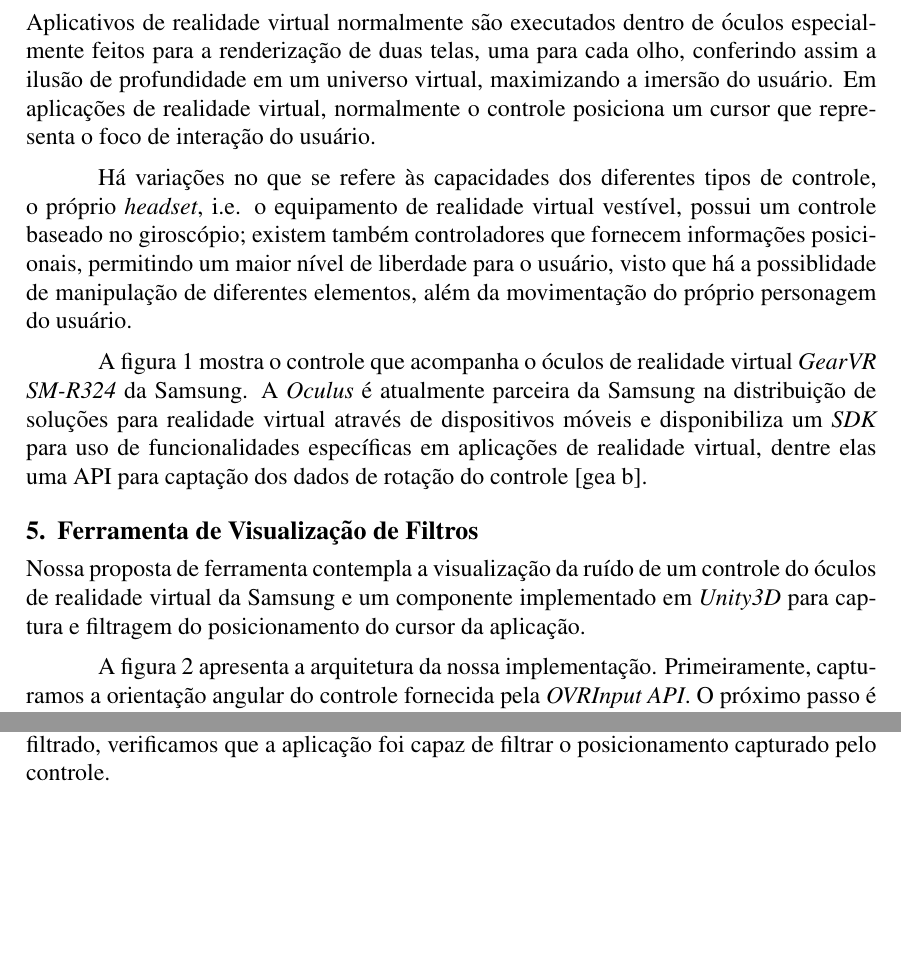
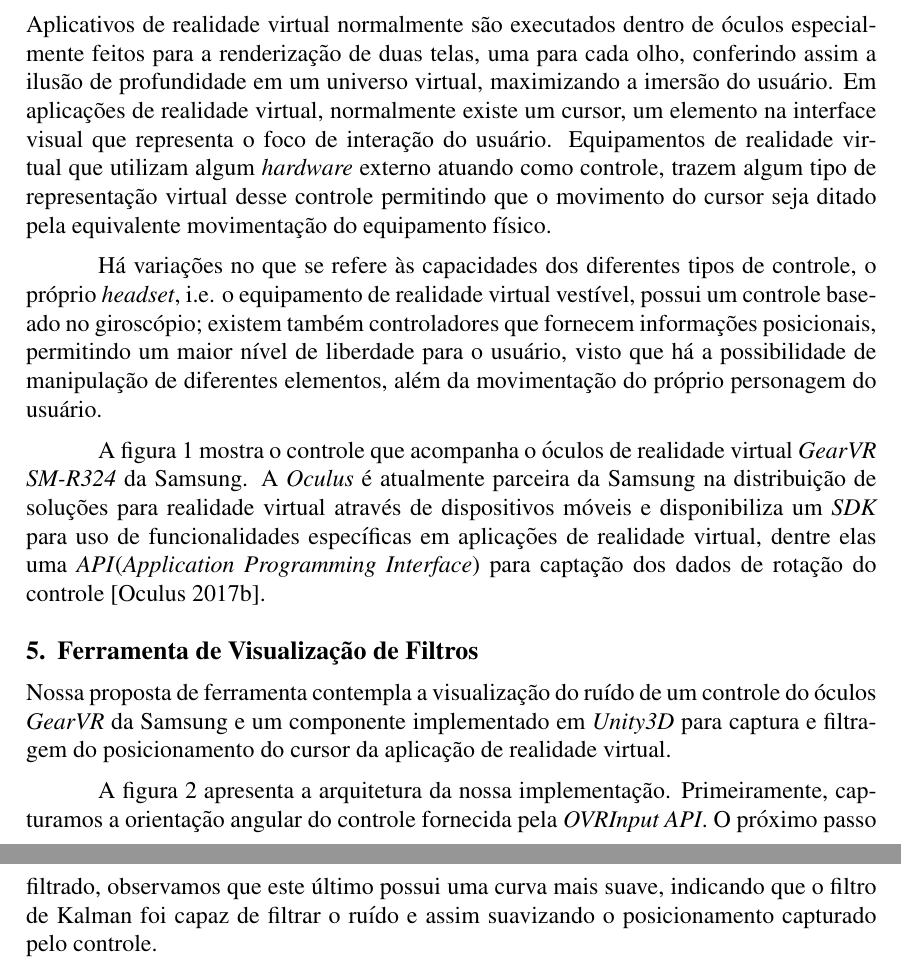
Before and after one commit to adrianogil/erin17-filtering, a LaTeX paper (src/sbc-template.tex): two parts of pages 4 and 7 of 9 before the commit and two parts of pages 4 and 8 of 9 after it, joined at a grey line, cut so that both start at the same text, the shorter picture padded with empty space. Compiled offline with pdfLaTeX; the source files are stored in an older character set and shown here as Unicode.

Commit message:
Review I

```diff
--- a/src/sbc-template.tex
+++ b/src/sbc-template.tex
@@ -132,13 +132,13 @@ $x^{-}_k$ é a estimativa antes do passo de correção, à medida que $P^{-}_k$
 \section{Controle para Realidade Virtual} \label{sec:vrcontroller}
 
 % * Qual a importância/valor de usar controles?
-Aplicativos de realidade virtual normalmente são executados dentro de óculos especialmente feitos para a renderização de duas telas, uma para cada olho, conferindo assim a ilusão de profundidade em um universo virtual, maximizando a imersão do usuário. Em aplicações de realidade virtual, normalmente o controle posiciona um cursor que representa o foco de interação do usuário.
+Aplicativos de realidade virtual normalmente são executados dentro de óculos especialmente feitos para a renderização de duas telas, uma para cada olho, conferindo assim a ilusão de profundidade em um universo virtual, maximizando a imersão do usuário. Em aplicações de realidade virtual, normalmente existe um cursor, um elemento na interface visual que representa o foco de interação do usuário. Equipamentos de realidade virtual que utilizam algum \textit{hardware} externo atuando como controle, trazem algum tipo de representação virtual desse controle permitindo que o movimento do cursor seja ditado pela equivalente movimentação do equipamento físico.
 
 % * Tipos de Controles
-Há variações no que se refere às capacidades dos diferentes tipos de controle, o próprio \textit{headset}, i.e. o equipamento de realidade virtual vestível, possui um controle baseado no giroscópio; existem também controladores que fornecem informações posicionais, permitindo um maior nível de liberdade para o usuário, visto que há a possiblidade de manipulação de diferentes elementos, além da movimentação do próprio personagem do usuário.
+Há variações no que se refere às capacidades dos diferentes tipos de controle, o próprio \textit{headset}, i.e. o equipamento de realidade virtual vestível, possui um controle baseado no giroscópio; existem também controladores que fornecem informações posicionais, permitindo um maior nível de liberdade para o usuário, visto que há a possibilidade de manipulação de diferentes elementos, além da movimentação do próprio personagem do usuário.
 
 % * Descrever controle da Samsung
-A figura \ref{fig:vrcontroller} mostra o controle que acompanha o óculos de realidade virtual \textit{GearVR SM-R324} da Samsung. A \textit{Oculus} é atualmente parceira da Samsung na distribuição de soluções para realidade virtual através de dispositivos móveis e disponibiliza um \textit{SDK} para uso de funcionalidades específicas em aplicações de realidade virtual, dentre elas uma API para captação dos dados de rotação do controle \cite{gearvrinputdocs}.
+A figura \ref{fig:vrcontroller} mostra o controle que acompanha o óculos de realidade virtual \textit{GearVR SM-R324} da Samsung. A \textit{Oculus} é atualmente parceira da Samsung na distribuição de soluções para realidade virtual através de dispositivos móveis e disponibiliza um \textit{SDK} para uso de funcionalidades específicas em aplicações de realidade virtual, dentre elas uma \textit{API}(\textit{Application Programming Interface}) para captação dos dados de rotação do controle \cite{gearvrinputdocs}.
 
 \begin{figure}[ht]
 \centering
@@ -150,13 +150,12 @@ A figura \ref{fig:vrcontroller} mostra o controle que acompanha o óculos de rea
 % * Problemas/Imprecisão
 
 
-
 \section{Ferramenta de Visualização de Filtros} \label{sec:viztool}
 
 % Proposal
-Nossa proposta de ferramenta contempla a visualização da ruído de um controle do óculos de realidade virtual da Samsung e um componente implementado em \textit{Unity3D} para captura e filtragem do posicionamento do cursor da aplicação.
+Nossa proposta de ferramenta contempla a visualização do ruído de um controle do óculos \textit{GearVR} da Samsung e um componente implementado em \textit{Unity3D} para captura e filtragem do posicionamento do cursor da aplicação de realidade virtual.
 
-A figura \ref{fig:system_blocks} apresenta a arquitetura da nossa implementação. Primeiramente, capturamos a orientação angular do controle fornecida pela \textit{OVRInput API}. O próximo passo é estimar a posição do cursor dado a angulação do controle através da intersecção de um raio com a direção do controle e uma esfera de tamanho unitário. Este ponto de intersecção é a posição que o usuário está tentando apontar com o controle. Nessa posição é aplicado o filtro de Kalman para estabilização e por fim são renderizadas as posições ruidosas e o caminho percorrido pela posição estabilizada.
+A figura \ref{fig:system_blocks} apresenta a arquitetura da nossa implementação. Primeiramente, capturamos a orientação angular do controle fornecida pela \textit{OVRInput API}. O próximo passo é estimar a posição do cursor dado a angulação do controle através da intersecção do vetor de direcionamento do controle com uma esfera de tamanho unitário. Este ponto de intersecção é a posição que o usuário está tentando apontar. Nessa posição é aplicado o filtro de Kalman para estabilização e por fim são renderizadas as posições ruidosas e o caminho percorrido pela posição estabilizada.
 
 % As a didatic tool
 % Dado o objetivo de remover ruídos de um conjunto determinado de sinais, é de grande interesse para o desenvolvedor assimilar de que forma este ruído potencialmente afeta uma aplicação em realidade virtual: principalmente através da geração de um cursor mais trêmulo, menos responsivo ou confiável, dificultando, portanto, a experiência do usuário.
@@ -229,7 +228,7 @@ Durante a execução da aplicação, percebeu-se que quando a movimentação do
 \label{fig:filter02}
 \end{figure}
 
-A figura \ref{fig:chart_noise} mostra o gráfico da velocidade do curso ao longo da execução da aplicação. Ao comparar com o gráfico gerado na mesma execução mas com o cursor filtrado, verificamos que a aplicação foi capaz de filtrar o posicionamento capturado pelo controle.
+A figura \ref{fig:chart_noise} mostra o gráfico da velocidade do curso ao longo da execução da aplicação. Ao comparar com o gráfico gerado na mesma execução mas com o cursor filtrado, observamos que este último possui uma curva mais suave, indicando que o filtro de Kalman foi capaz de filtrar o ruído e assim suavizando o posicionamento capturado pelo controle.
 
 \begin{figure}[ht]
 \centering
```
Also changed, not shown: src/sbc-template.bib (+5 -4 lines), src/sbc-template.tex (10 more changed lines).
